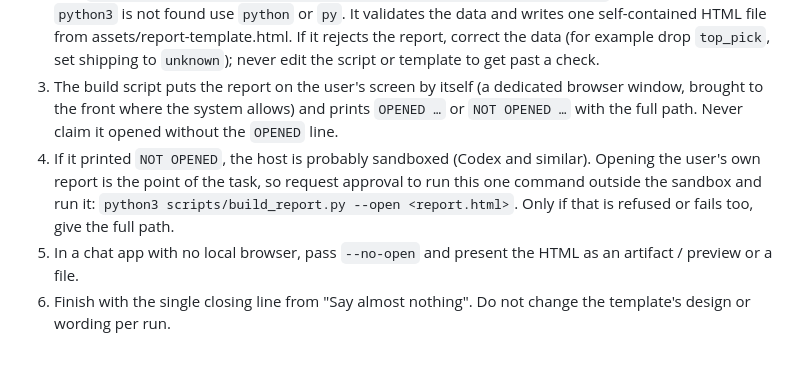
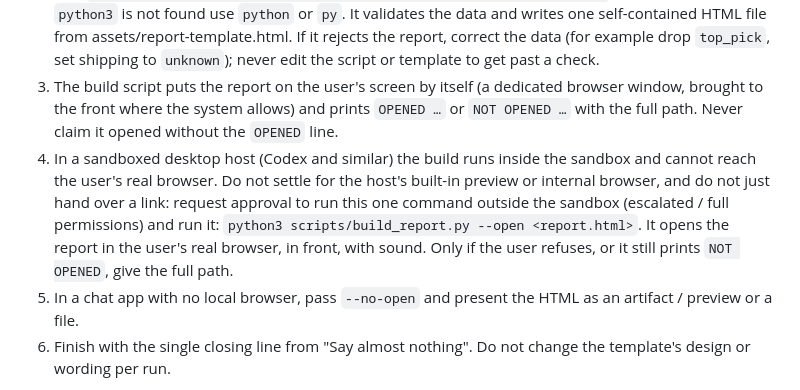
Before and after one commit to BunuF86/find-it-cheaper, a Markdown page: SKILL.md, the part around the change. Rendered like a GitHub page; blank space fills up the shorter version.

```diff
--- a/SKILL.md
+++ b/SKILL.md
@@ -68,7 +68,7 @@ After verification, also deliver the result as a designed, clickable report: the
 1. Write `report.json` following references/report-schema.md, from the verified evidence of this run only. Pictures are not optional: every offer needs the product image from its own page (`check_pages.py` returns it as `image`; otherwise take the page's `og:image`), and `product.image` is the user's photo or, without one, a clean picture of the product. A report with a card that has no picture is not acceptable, and the builder refuses to make one.
 2. Run `python3 scripts/build_report.py report.json -o <product-slug>.html`. On Windows, if `python3` is not found use `python` or `py`. It validates the data and writes one self-contained HTML file from assets/report-template.html. If it rejects the report, correct the data (for example drop `top_pick`, set shipping to `unknown`); never edit the script or template to get past a check.
 3. The build script puts the report on the user's screen by itself (a dedicated browser window, brought to the front where the system allows) and prints `OPENED …` or `NOT OPENED …` with the full path. Never claim it opened without the `OPENED` line.
-4. If it printed `NOT OPENED`, the host is probably sandboxed (Codex and similar). Opening the user's own report is the point of the task, so request approval to run this one command outside the sandbox and run it: `python3 scripts/build_report.py --open <report.html>`. Only if that is refused or fails too, give the full path.
+4. In a sandboxed desktop host (Codex and similar) the build runs inside the sandbox and cannot reach the user's real browser. Do not settle for the host's built-in preview or internal browser, and do not just hand over a link: request approval to run this one command outside the sandbox (escalated / full permissions) and run it: `python3 scripts/build_report.py --open <report.html>`. It opens the report in the user's real browser, in front, with sound. Only if the user refuses, or it still prints `NOT OPENED`, give the full path.
 5. In a chat app with no local browser, pass `--no-open` and present the HTML as an artifact / preview or a file.
 6. Finish with the single closing line from "Say almost nothing". Do not change the template's design or wording per run.
 
```
Also changed, not shown: README.md (+1 -0 lines), docs/dashboard.png, 1 other file.
